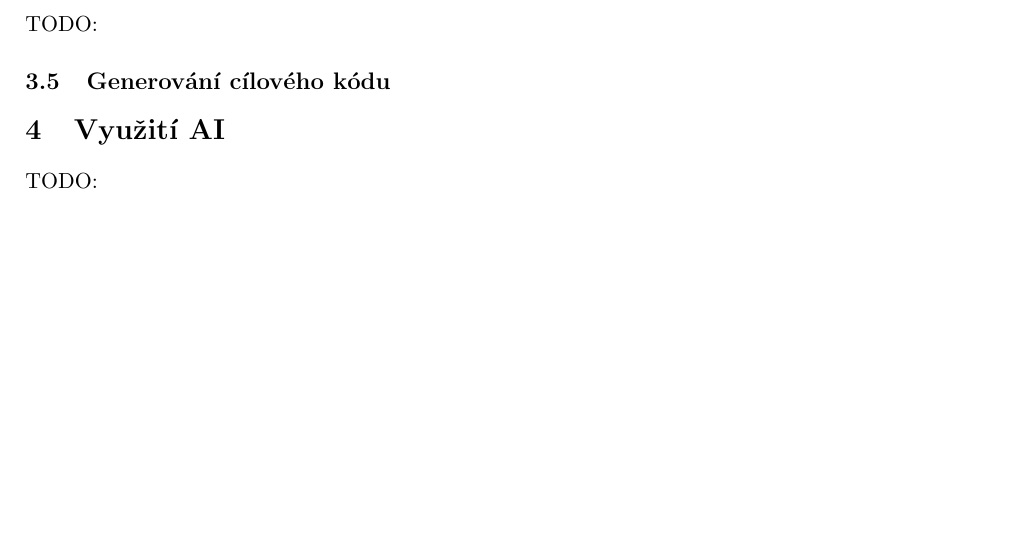
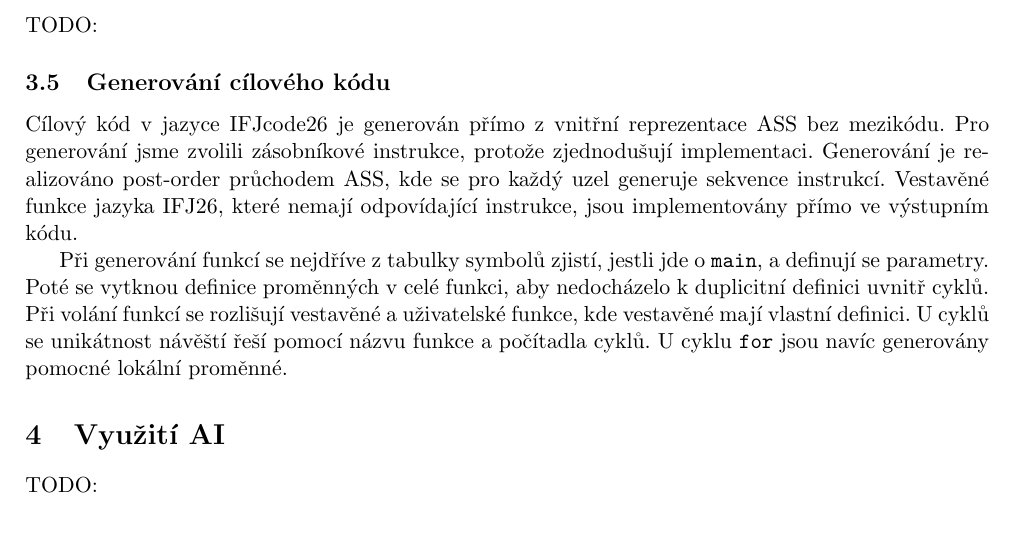
Before and after one commit to patriksvoma/fit-ifj-project, a LaTeX document (docs/documentation.tex): part of page 3 of 3, cut so that both start at the same text, the shorter picture padded with empty space. Compiled offline with pdfLaTeX.

Commit message:
docs: Added code generation documentation

```diff
--- a/docs/documentation.tex
+++ b/docs/documentation.tex
@@ -87,6 +87,17 @@
   }
 
   \subsection{Generování cílového kódu}
+  Cílový kód v jazyce IFJcode26 je generován přímo z vnitřní reprezentace ASS bez mezikódu. Pro
+  generování jsme zvolili zásobníkové instrukce, protože zjednodušují implementaci. Generování je
+  realizováno post-order průchodem ASS, kde se pro každý uzel generuje sekvence instrukcí. Vestavěné
+  funkce jazyka IFJ26, které nemají odpovídající instrukce, jsou implementovány přímo ve výstupním
+  kódu.
+
+  Při generování funkcí se nejdříve z tabulky symbolů zjistí, jestli jde o \texttt{main}, a definují
+  se parametry. Poté se vytknou definice proměnných v celé funkci, aby nedocházelo k duplicitní
+  definici uvnitř cyklů. Při volání funkcí se rozlišují vestavěné a uživatelské funkce, kde
+  vestavěné mají vlastní definici. U cyklů se unikátnost návěští řeší pomocí názvu funkce a počítadla
+  cyklů. U cyklu \texttt{for} jsou navíc generovány pomocné lokální proměnné.
  }
 
 \section{Využití AI} {
```
